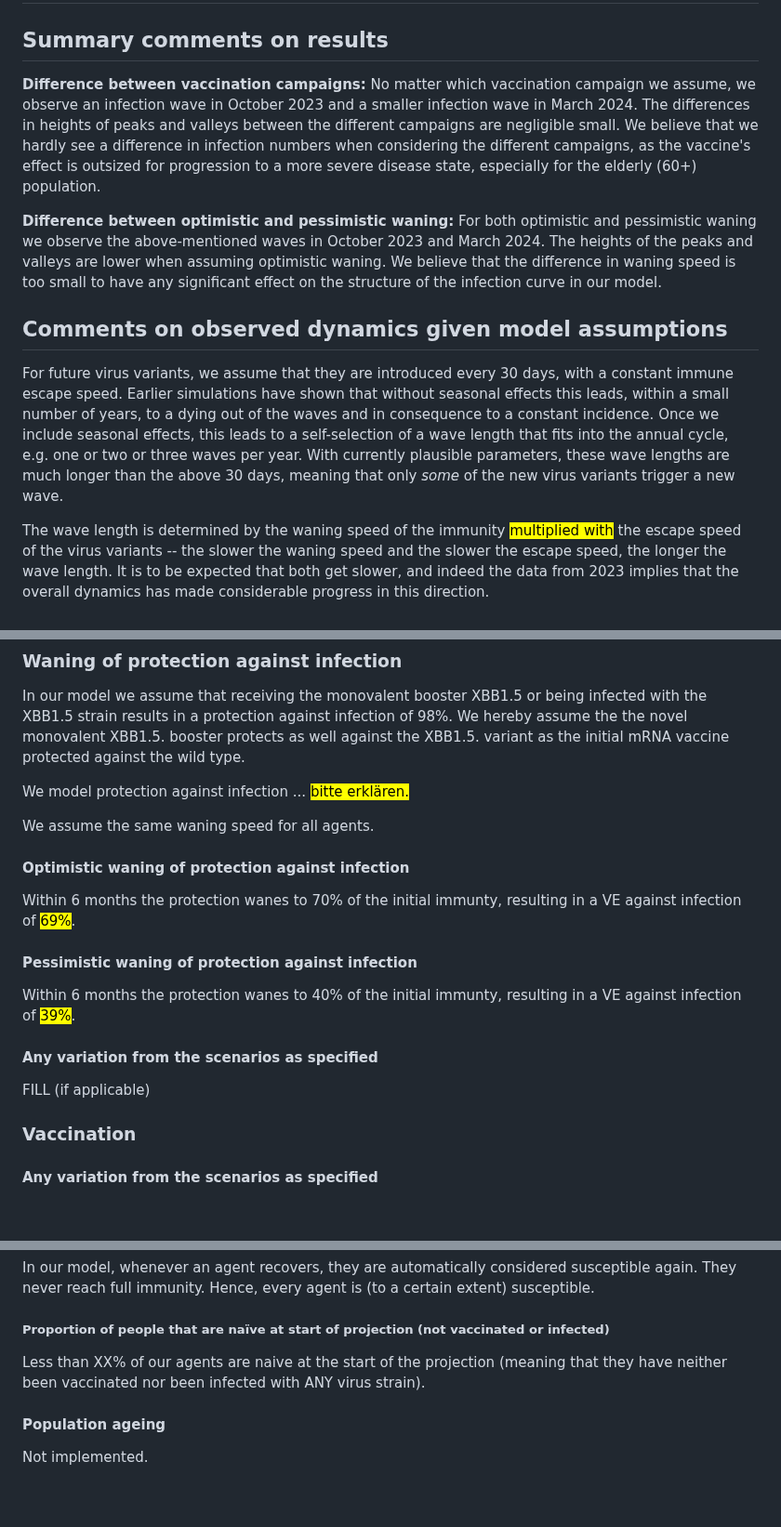
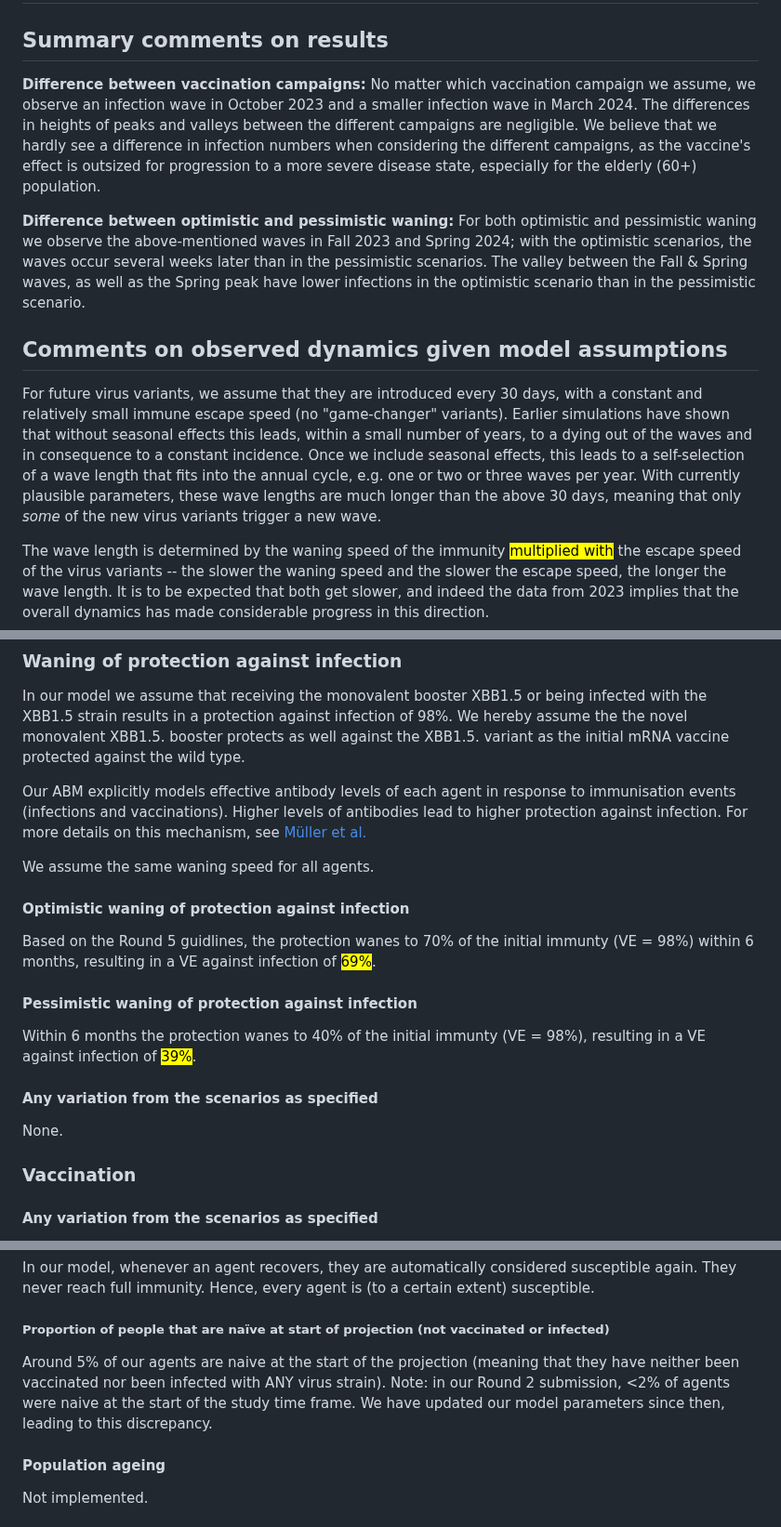
Before and after one commit to european-modelling-hubs/covid19-scenario-hub-europe, a Markdown page: model-abstracts/2023-08-01/Round5-MODUS_Covid-Episim-Abstract.md, 3 parts joined by grey strips. Shown at 93% size. Drawn GitHub-style; blank space fills up the shorter version.

Commit message:
Update Round5-MODUS_Covid-Episim-Abstract.md
updated abstract w/ more descriptions

```diff
--- a/model-abstracts/2023-08-01/Round5-MODUS_Covid-Episim-Abstract.md
+++ b/model-abstracts/2023-08-01/Round5-MODUS_Covid-Episim-Abstract.md
@@ -8,14 +8,14 @@ _Usage: Please copy this file and save in your team's `data-processed` folder, r
 
 ## Summary comments on results
 **Difference between vaccination campaigns:**
-No matter which vaccination campaign we assume, we observe an infection wave in October 2023 and a smaller infection wave in March 2024. The differences in heights of peaks and valleys between the different campaigns are negligible small. We believe that we hardly see a difference in infection numbers when considering the different campaigns, as the vaccine's effect is outsized for progression to a more severe disease state, especially for the elderly (60+) population.
+No matter which vaccination campaign we assume, we observe an infection wave in October 2023 and a smaller infection wave in March 2024. The differences in heights of peaks and valleys between the different campaigns are negligible. We believe that we hardly see a difference in infection numbers when considering the different campaigns, as the vaccine's effect is outsized for progression to a more severe disease state, especially for the elderly (60+) population.
 
 **Difference between optimistic and pessimistic waning:**
-For both optimistic and pessimistic waning we observe the above-mentioned waves in October 2023 and March 2024. The heights of the peaks and valleys are lower when assuming optimistic waning. We believe that the difference in waning speed is too small to have any significant effect on the structure of the infection curve in our model.
+For both optimistic and pessimistic waning we observe the above-mentioned waves in Fall 2023 and Spring 2024; with the optimistic scenarios, the waves occur several weeks later than in the pessimistic scenarios. The valley between the Fall & Spring waves, as well as the Spring peak have lower infections in the optimistic scenario than in the pessimistic scenario.
 
 ## Comments on observed dynamics given model assumptions
 
-For future virus variants, we assume that they are introduced every 30 days, with a constant immune escape speed.  Earlier simulations have shown that without seasonal effects this leads, within a small number of years, to a dying out of the waves and in consequence to a constant incidence.  Once we include seasonal effects, this leads to a self-selection of a wave length that fits into the annual cycle, e.g. one or two or three waves per year.   With currently plausible parameters, these wave lengths are much longer than the above 30 days, meaning that only _some_ of the new virus variants trigger a new wave.
+For future virus variants, we assume that they are introduced every 30 days, with a constant and relatively small immune escape speed (no "game-changer" variants).  Earlier simulations have shown that without seasonal effects this leads, within a small number of years, to a dying out of the waves and in consequence to a constant incidence.  Once we include seasonal effects, this leads to a self-selection of a wave length that fits into the annual cycle, e.g. one or two or three waves per year. With currently plausible parameters, these wave lengths are much longer than the above 30 days, meaning that only _some_ of the new virus variants trigger a new wave.
 
 The wave length is determined by the waning speed of the immunity <mark>multiplied with</mark> the escape speed of the virus variants -- the slower the waning speed and the slower the escape speed, the longer the wave length.  It is to be expected that both get slower, and indeed the data from 2023 implies that the overall dynamics has made considerable progress in this direction.
 
@@ -28,18 +28,18 @@ Our model predicts (still) two waves per year for both the "optimistic" and the
 ### Waning of protection against infection
 In our model we assume that receiving the monovalent booster XBB1.5 or being infected with the XBB1.5 strain results in a protection against infection of 98%. We hereby assume the the novel monovalent XBB1.5. booster protects as well against the XBB1.5. variant as the initial mRNA vaccine protected against the wild type.
 
-We model protection against infection ...  <mark>bitte erklären.</mark>
+Our ABM explicitly models effective antibody levels of each agent in response to immunisation events (infections and vaccinations). Higher levels of antibodies lead to higher protection against infection. For more details on this mechanism, see [Müller et al.](https://doi.org/10.1016%2Fj.isci.2023.107554)
 
 We assume the same waning speed for all agents.
 
 #### Optimistic waning of protection against infection
-Within 6 months the protection wanes to 70% of the initial immunty, resulting in a VE against infection of <mark>69%</mark>.
+Based on the Round 5 guidlines, the protection wanes to 70% of the initial immunty (VE = 98%) within 6 months, resulting in a VE against infection of <mark>69%</mark>.
 
 #### Pessimistic waning of protection against infection
-Within 6 months the protection wanes to 40% of the initial immunty, resulting in a VE against infection of <mark>39%</mark>.
+Within 6 months the protection wanes to 40% of the initial immunty (VE = 98%), resulting in a VE against infection of <mark>39%</mark>.
 
 #### Any variation from the scenarios as specified
-FILL (if applicable)
+None.
 
 ### Vaccination
 
@@ -65,7 +65,7 @@ We do not consider immune classes, rather every agent has their own unique immun
 In our model, whenever an agent recovers, they are automatically considered susceptible again. They never reach full immunity. Hence, every agent is (to a certain extent) susceptible.
 
 ##### Proportion of people that are naïve at start of projection (not vaccinated or infected)
-Less than XX% of our agents are naive at the start of the projection (meaning that they have neither been vaccinated nor been infected with ANY virus strain).
+Around 5% of our agents are naive at the start of the projection (meaning that they have neither been vaccinated nor been infected with ANY virus strain). Note: in our Round 2 submission, <2% of agents were naive at the start of the study time frame. We have updated our model parameters since then, leading to this discrepancy.
 
 #### Population ageing
 Not implemented.
```
